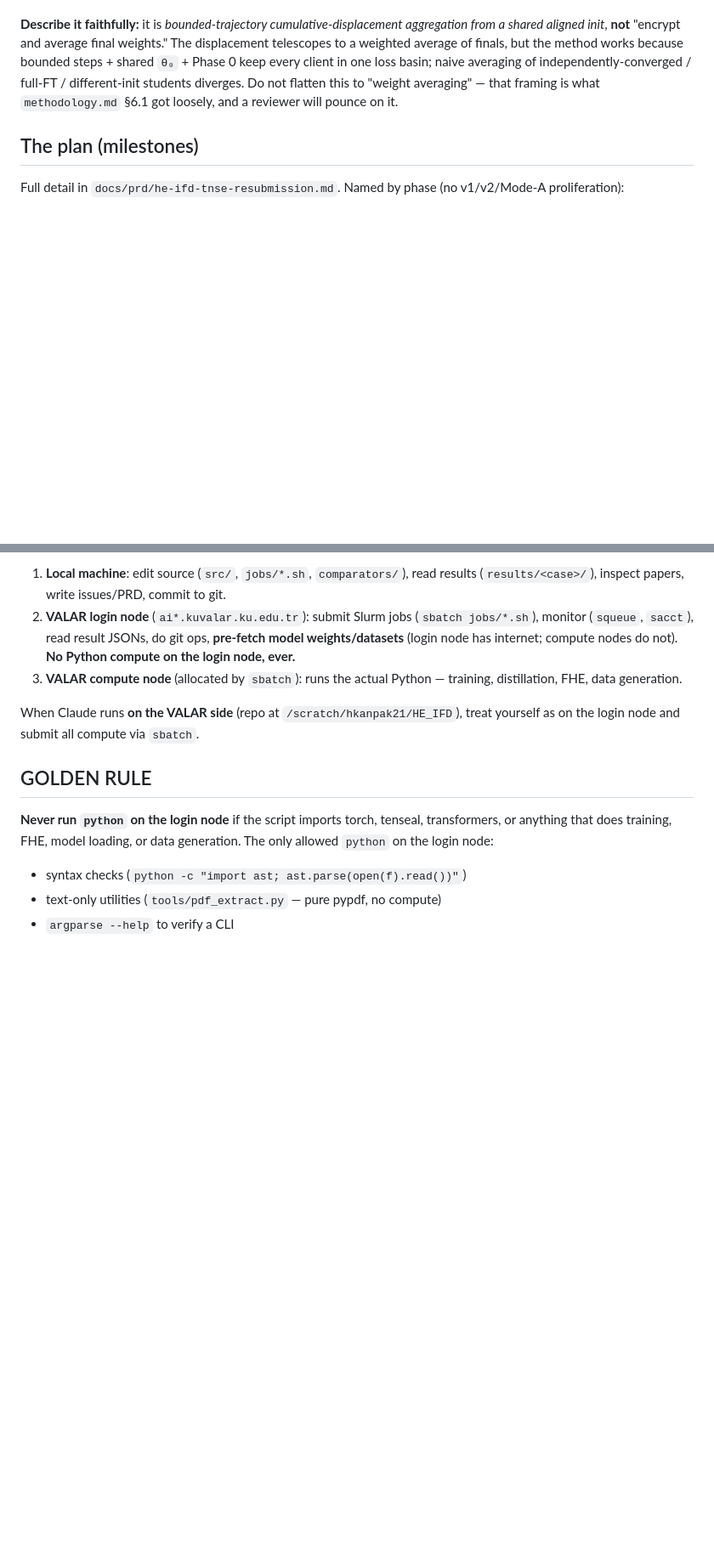
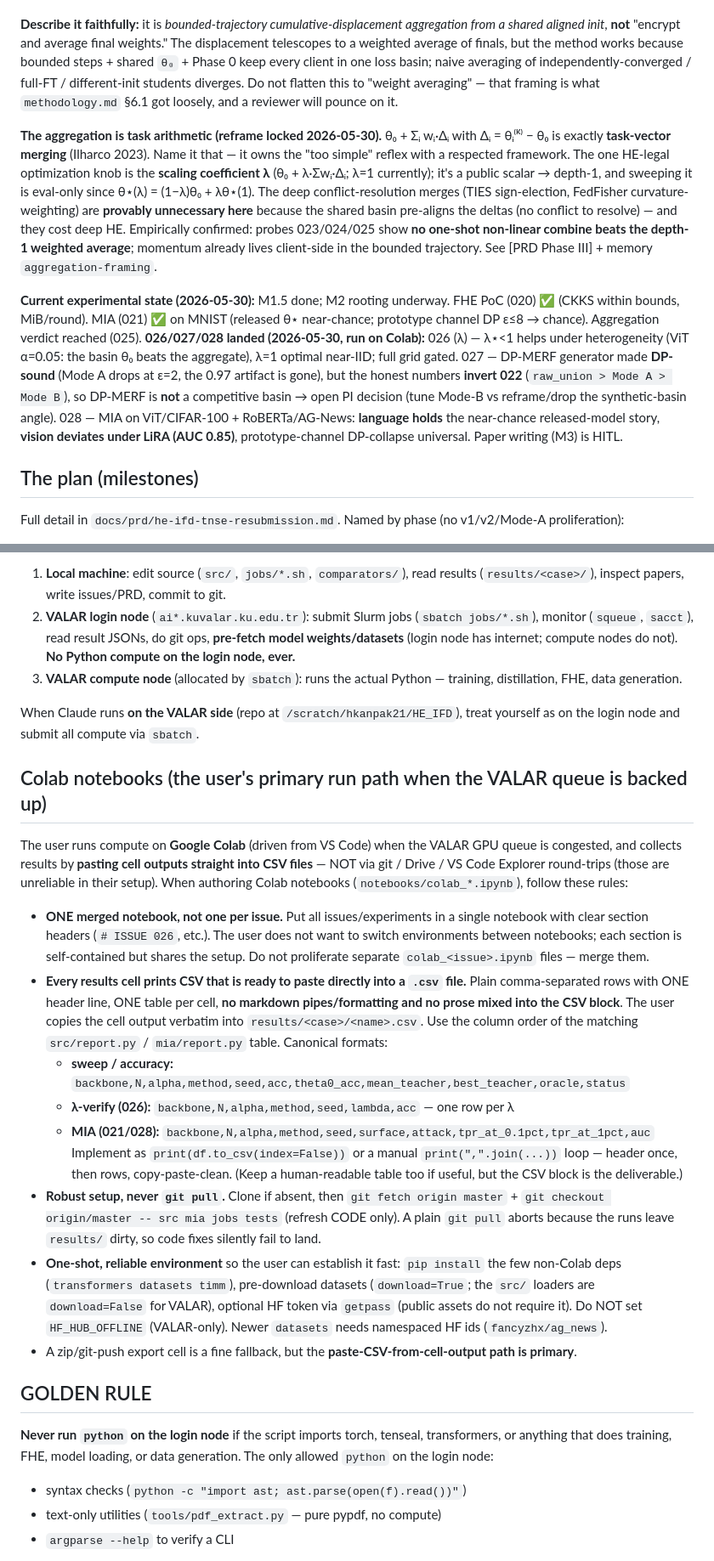
Before and after one commit to hkanpak21/HE-IFD, a Markdown page: CLAUDE.md, 2 parts joined by grey strips. Shown at 85% size. GitHub-like rendering; blank space fills up the shorter version.

Commit message:
CLAUDE.md: Colab-notebook convention (merged + CSV-ready outputs) + refresh state
Adds a 'Colab notebooks' section: ONE merged notebook (not per-issue); every
results cell prints paste-ready CSV (canonical column formats per experiment type);
robust fetch+checkout setup (never git pull); one-shot env. Also refreshes the
'Current experimental state' note — 026/027/028 landed (was: open) — incl. the
027 inversion (open PI decision) and the 028 vision-LiRA caveat. (Carries the
user's pending task-arithmetic + state paragraphs.)

Co-Authored-By: Claude Opus 4.8 (1M context) <noreply@anthropic.com>

```diff
--- a/CLAUDE.md
+++ b/CLAUDE.md
@@ -34,6 +34,10 @@ One-shot federated distillation under **multiparty CKKS**, resubmitting to **IEE
 
 **Describe it faithfully:** it is *bounded-trajectory cumulative-displacement aggregation from a shared aligned init*, **not** "encrypt and average final weights." The displacement telescopes to a weighted average of finals, but the method works because bounded steps + shared `θ₀` + Phase 0 keep every client in one loss basin; naive averaging of independently-converged / full-FT / different-init students diverges. Do not flatten this to "weight averaging" — that framing is what `methodology.md` §6.1 got loosely, and a reviewer will pounce on it.
 
+**The aggregation is task arithmetic (reframe locked 2026-05-30).** θ₀ + Σᵢ wᵢ·Δᵢ with Δᵢ = θᵢ⁽ᴷ⁾ − θ₀ is exactly **task-vector merging** (Ilharco 2023). Name it that — it owns the "too simple" reflex with a respected framework. The one HE-legal optimization knob is the **scaling coefficient λ** (θ₀ + λ·Σwᵢ·Δᵢ; λ=1 currently); it's a public scalar → depth-1, and sweeping it is eval-only since θ⋆(λ) = (1−λ)θ₀ + λθ⋆(1). The deep conflict-resolution merges (TIES sign-election, FedFisher curvature-weighting) are **provably unnecessary here** because the shared basin pre-aligns the deltas (no conflict to resolve) — and they cost deep HE. Empirically confirmed: probes 023/024/025 show **no one-shot non-linear combine beats the depth-1 weighted average**; momentum already lives client-side in the bounded trajectory. See [PRD Phase III] + memory `aggregation-framing`.
+
+**Current experimental state (2026-05-30):** M1.5 done; M2 rooting underway. FHE PoC (020) ✅ (CKKS within bounds, MiB/round). MIA (021) ✅ on MNIST (released θ⋆ near-chance; prototype channel DP ε≤8 → chance). Aggregation verdict reached (025). **026/027/028 landed (2026-05-30, run on Colab):** 026 (λ) — λ⋆<1 helps under heterogeneity (ViT α=0.05: the basin θ₀ beats the aggregate), λ=1 optimal near-IID; full grid gated. 027 — DP-MERF generator made **DP-sound** (Mode A drops at ε=2, the 0.97 artifact is gone), but the honest numbers **invert 022** (`raw_union > Mode A > Mode B`), so DP-MERF is **not** a competitive basin → open PI decision (tune Mode-B vs reframe/drop the synthetic-basin angle). 028 — MIA on ViT/CIFAR-100 + RoBERTa/AG-News: **language holds** the near-chance released-model story, **vision deviates under LiRA (AUC 0.85)**, prototype-channel DP-collapse universal. Paper writing (M3) is HITL.
+
 ## The plan (milestones)
 
 Full detail in `docs/prd/he-ifd-tnse-resubmission.md`. Named by phase (no v1/v2/Mode-A proliferation):
@@ -53,6 +57,35 @@ The user develops on a local machine (Mac/Linux/Windows) and runs all compute on
 3. **VALAR compute node** (allocated by `sbatch`): runs the actual Python — training, distillation, FHE, data generation.
 
 When Claude runs **on the VALAR side** (repo at `/scratch/hkanpak21/HE_IFD`), treat yourself as on the login node and submit all compute via `sbatch`.
+
+## Colab notebooks (the user's primary run path when the VALAR queue is backed up)
+
+The user runs compute on **Google Colab** (driven from VS Code) when the VALAR GPU queue is congested, and
+collects results by **pasting cell outputs straight into CSV files** — NOT via git / Drive / VS Code
+Explorer round-trips (those are unreliable in their setup). When authoring Colab notebooks
+(`notebooks/colab_*.ipynb`), follow these rules:
+
+- **ONE merged notebook, not one per issue.** Put all issues/experiments in a single notebook with clear
+  section headers (`# ISSUE 026`, etc.). The user does not want to switch environments between notebooks;
+  each section is self-contained but shares the setup. Do not proliferate separate `colab_<issue>.ipynb`
+  files — merge them.
+- **Every results cell prints CSV that is ready to paste directly into a `.csv` file.** Plain
+  comma-separated rows with ONE header line, ONE table per cell, **no markdown pipes/formatting and no prose
+  mixed into the CSV block**. The user copies the cell output verbatim into `results/<case>/<name>.csv`. Use
+  the column order of the matching `src/report.py` / `mia/report.py` table. Canonical formats:
+    - **sweep / accuracy:** `backbone,N,alpha,method,seed,acc,theta0_acc,mean_teacher,best_teacher,oracle,status`
+    - **λ-verify (026):** `backbone,N,alpha,method,seed,lambda,acc`  — one row per λ
+    - **MIA (021/028):** `backbone,N,alpha,method,seed,surface,attack,tpr_at_0.1pct,tpr_at_1pct,auc`
+  Implement as `print(df.to_csv(index=False))` or a manual `print(",".join(...))` loop — header once, then
+  rows, copy-paste-clean. (Keep a human-readable table too if useful, but the CSV block is the deliverable.)
+- **Robust setup, never `git pull`.** Clone if absent, then `git fetch origin master` +
+  `git checkout origin/master -- src mia jobs tests` (refresh CODE only). A plain `git pull` aborts because
+  the runs leave `results/` dirty, so code fixes silently fail to land.
+- **One-shot, reliable environment** so the user can establish it fast: `pip install` the few non-Colab deps
+  (`transformers datasets timm`), pre-download datasets (`download=True`; the `src/` loaders are
+  `download=False` for VALAR), optional HF token via `getpass` (public assets do not require it). Do NOT set
+  `HF_HUB_OFFLINE` (VALAR-only). Newer `datasets` needs namespaced HF ids (`fancyzhx/ag_news`).
+- A zip/git-push export cell is a fine fallback, but the **paste-CSV-from-cell-output path is primary**.
 
 ## GOLDEN RULE
 
```
